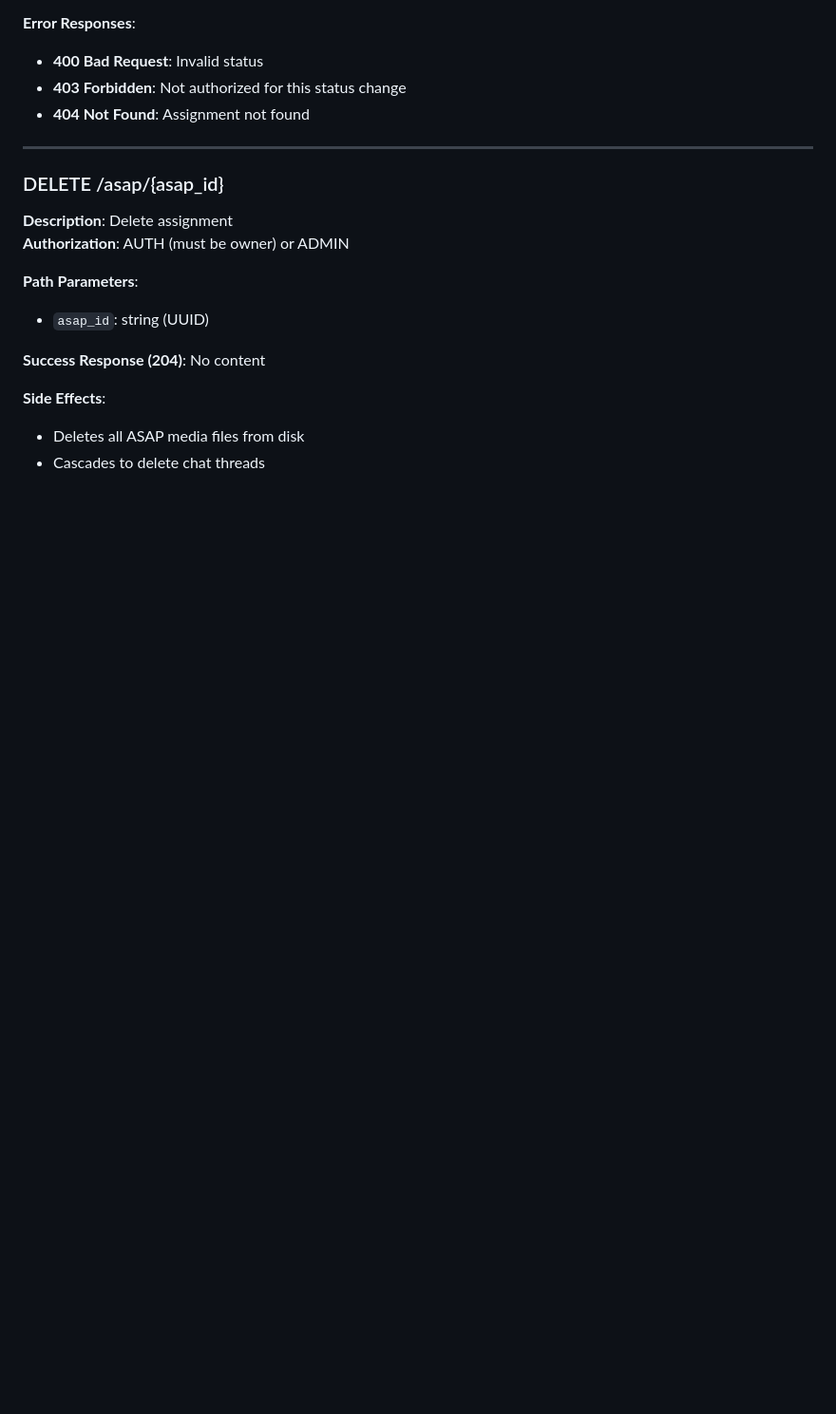
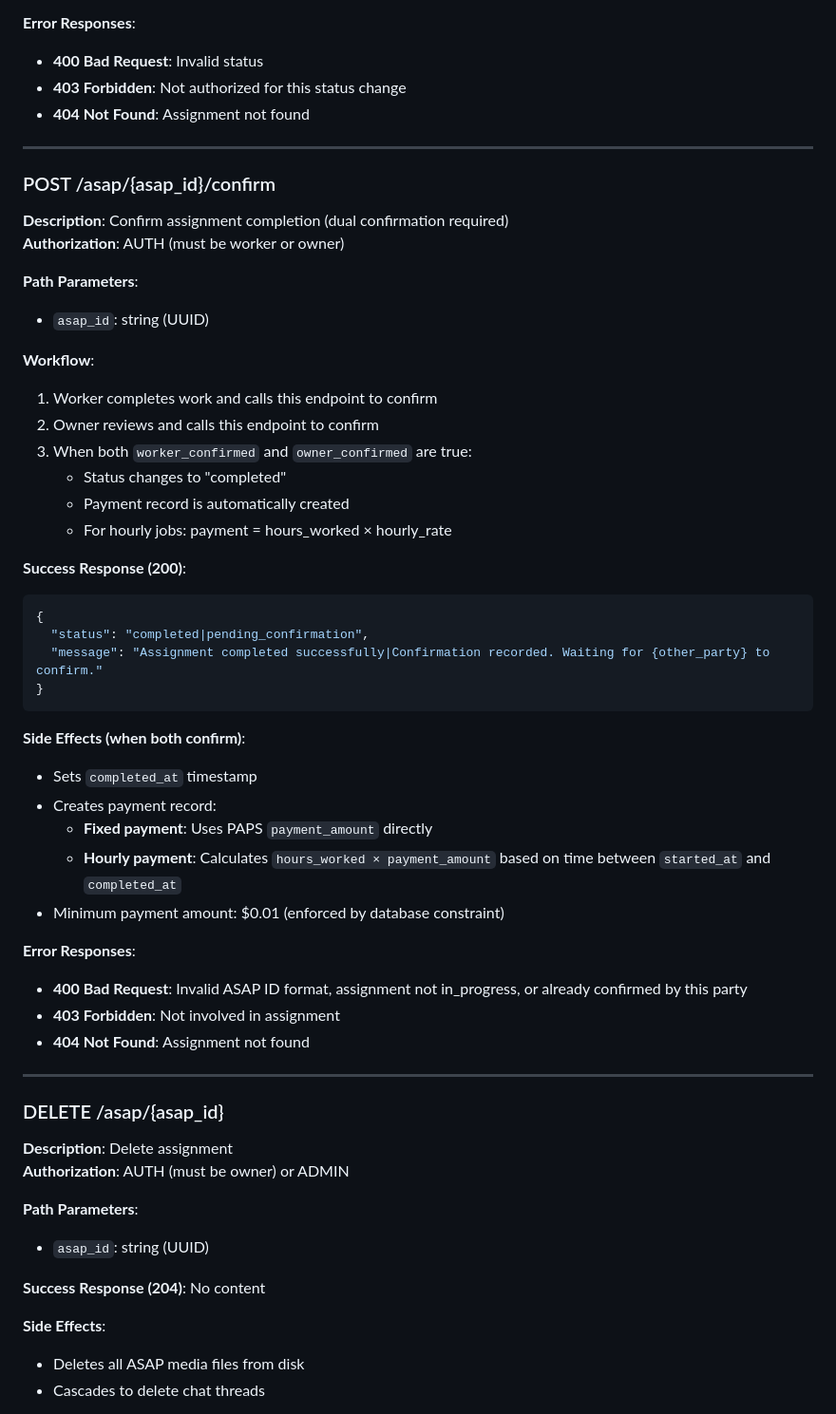
Before and after one commit to Leeevai/Underboss, a Markdown page: back-end/docs/routes.md, the part around one of its changes. Shown at 95% size. GitHub-like rendering; blank space fills up the shorter version.

Commit message:
docs(backend::docs::routes): add ASAP confirm endpoint and update ASAP response fields

````diff
--- a/back-end/docs/routes.md
+++ b/back-end/docs/routes.md
@@ -1896,6 +1915,43 @@ media: [binary file data] (can be multiple files)
 **Error Responses**:
 - **400 Bad Request**: Invalid status
 - **403 Forbidden**: Not authorized for this status change
+- **404 Not Found**: Assignment not found
+
+---
+
+### POST /asap/{asap_id}/confirm
+**Description**: Confirm assignment completion (dual confirmation required)
+**Authorization**: AUTH (must be worker or owner)
+
+**Path Parameters**:
+- `asap_id`: string (UUID)
+
+**Workflow**:
+1. Worker completes work and calls this endpoint to confirm
+2. Owner reviews and calls this endpoint to confirm
+3. When both `worker_confirmed` and `owner_confirmed` are true:
+   - Status changes to "completed"
+   - Payment record is automatically created
+   - For hourly jobs: payment = hours_worked × hourly_rate
+
+**Success Response (200)**:
+```json
+{
+  "status": "completed|pending_confirmation",
+  "message": "Assignment completed successfully|Confirmation recorded. Waiting for {other_party} to confirm."
+}
+```
+
+**Side Effects (when both confirm)**:
+- Sets `completed_at` timestamp
+- Creates payment record:
+  - **Fixed payment**: Uses PAPS `payment_amount` directly
+  - **Hourly payment**: Calculates `hours_worked × payment_amount` based on time between `started_at` and `completed_at`
+- Minimum payment amount: $0.01 (enforced by database constraint)
+
+**Error Responses**:
+- **400 Bad Request**: Invalid ASAP ID format, assignment not in_progress, or already confirmed by this party
+- **403 Forbidden**: Not involved in assignment
 - **404 Not Found**: Assignment not found
 
 ---
````
Also changed, not shown: other parts of back-end/docs/routes.md (+26 -7 lines).
